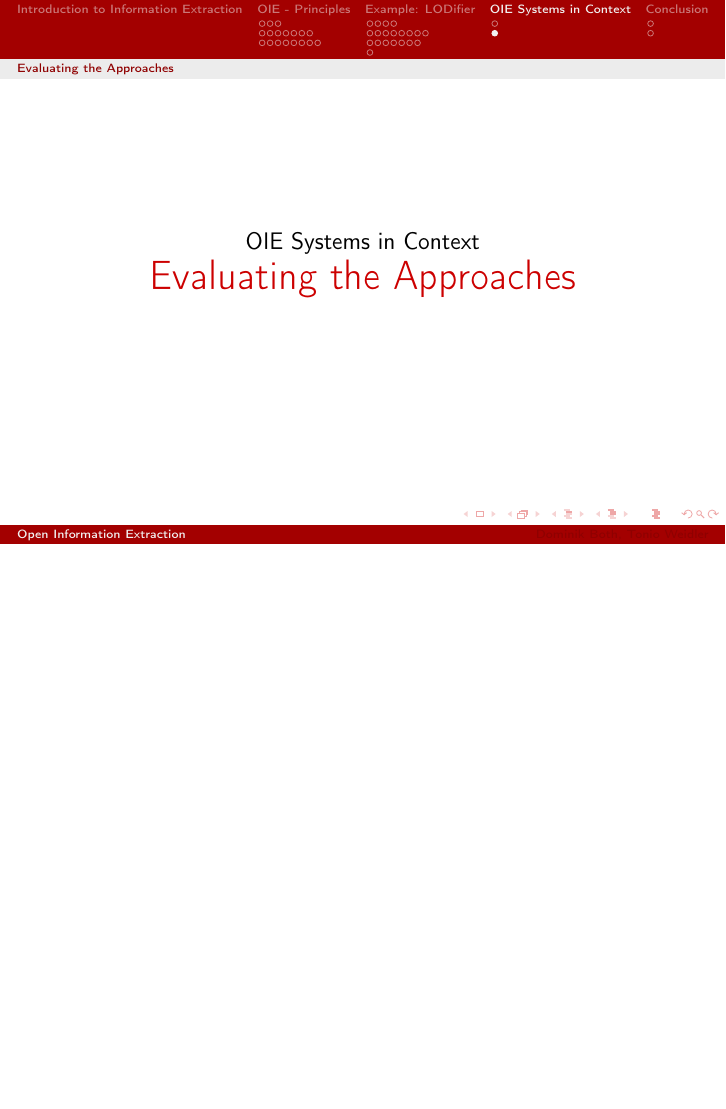
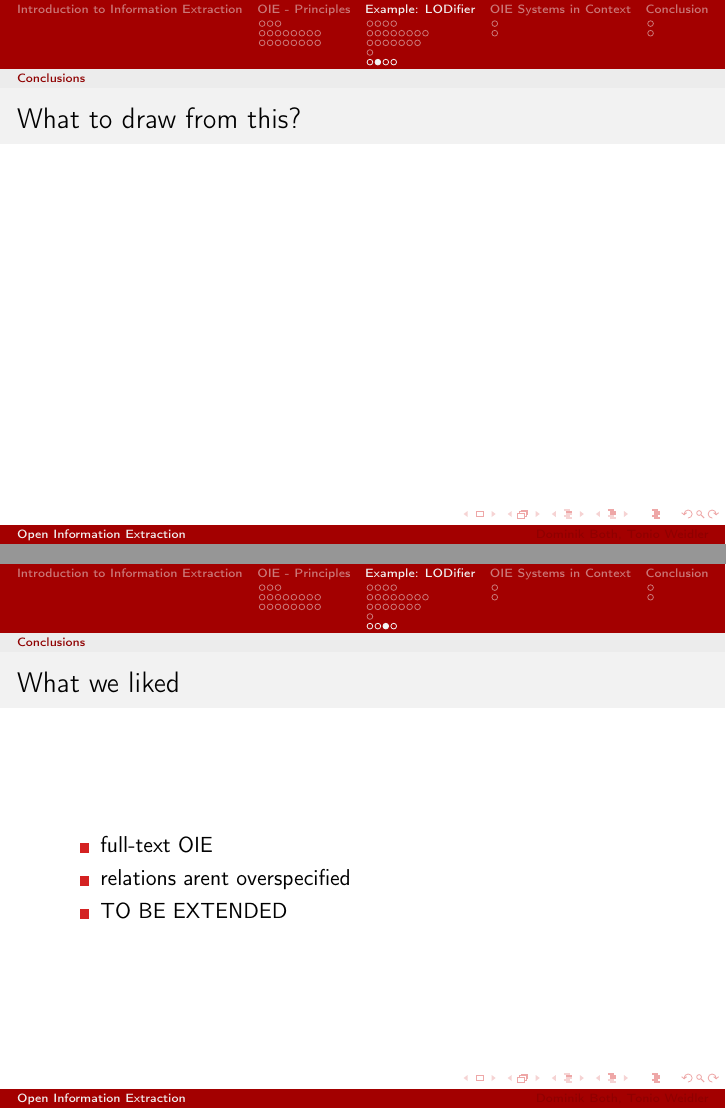
Before and after one commit to dboth/toniosunddominikstolleopeninformationextractionpresentation, LaTeX slides (main.tex): page 59 of 62 before the commit and pages 58 and 59 of 66 after it, the two joined at a grey line, the shorter picture padded with empty space. The pictures show the PDF file main.pdf that the author committed with the source.

Commit message:
pre-final

```diff
--- a/main.tex
+++ b/main.tex
@@ -500,6 +500,31 @@
 		\end{frame}
 	\subsection{Experiments}
 	\subsection{Conclusions}
+		\begin{frame}{What to draw from this?}
+
+		\end{frame}
+
+		\begin{frame}{What we liked}
+			\begin{itemize}
+				\item full-text OIE
+				\item relations arent overspecified
+				\item TO BE EXTENDED
+			\end{itemize}
+		\end{frame}
+
+		\begin{frame}{What we didnt like}
+			\begin{itemize}
+				\item Redundant processes like NER
+				\item BlankNode Massacre
+				\item confusing boxer relations not simplified for RDF (will be hard to search through)
+				\item TO BE EXTENDED
+
+				\vspace{15pt}
+
+				\item Paper scraches only the surface of the system
+				\item Some points are unclear / not even described
+			\end{itemize}
+		\end{frame}
 \section{OIE Systems in Context}
 	\subsection{Comparison}
 	\subsection{Evaluating the Approaches}
```
Also changed, not shown: main.pdf, main.tex (14 more changed lines).
